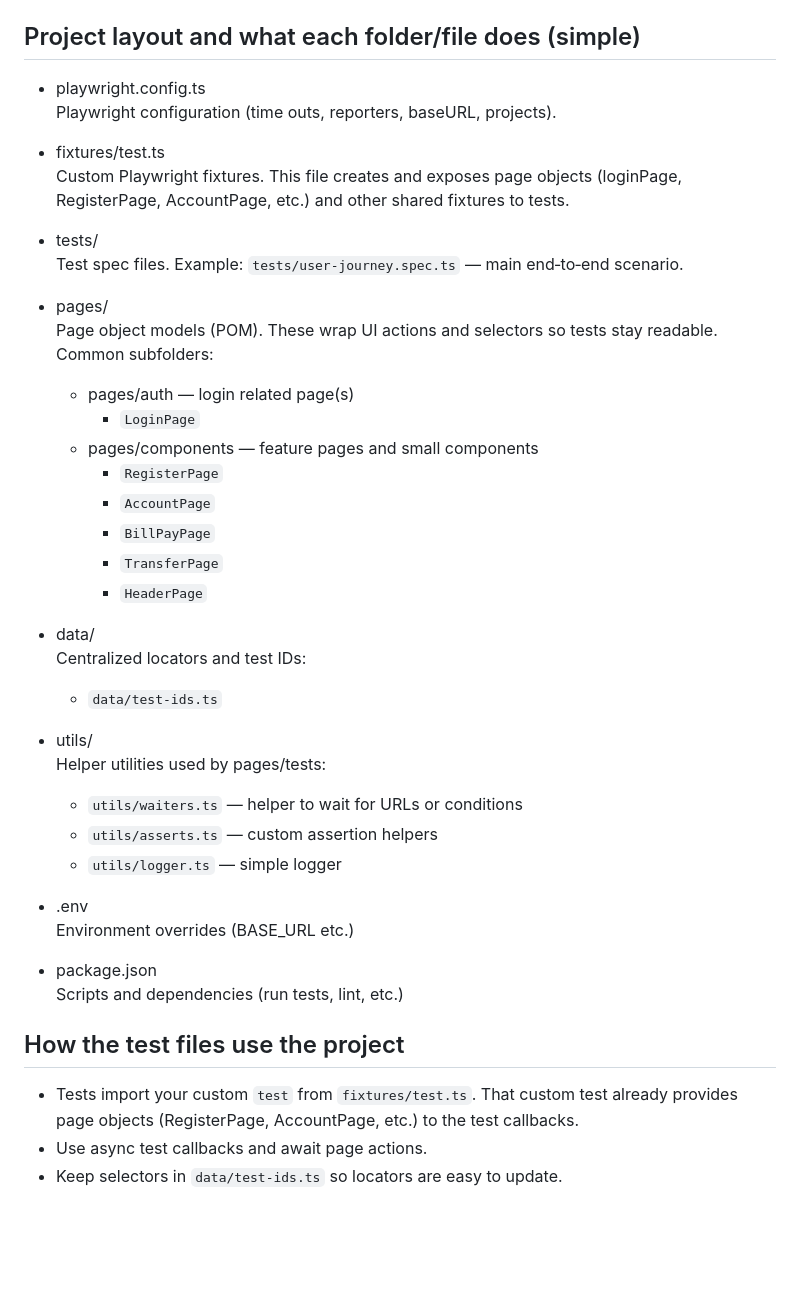
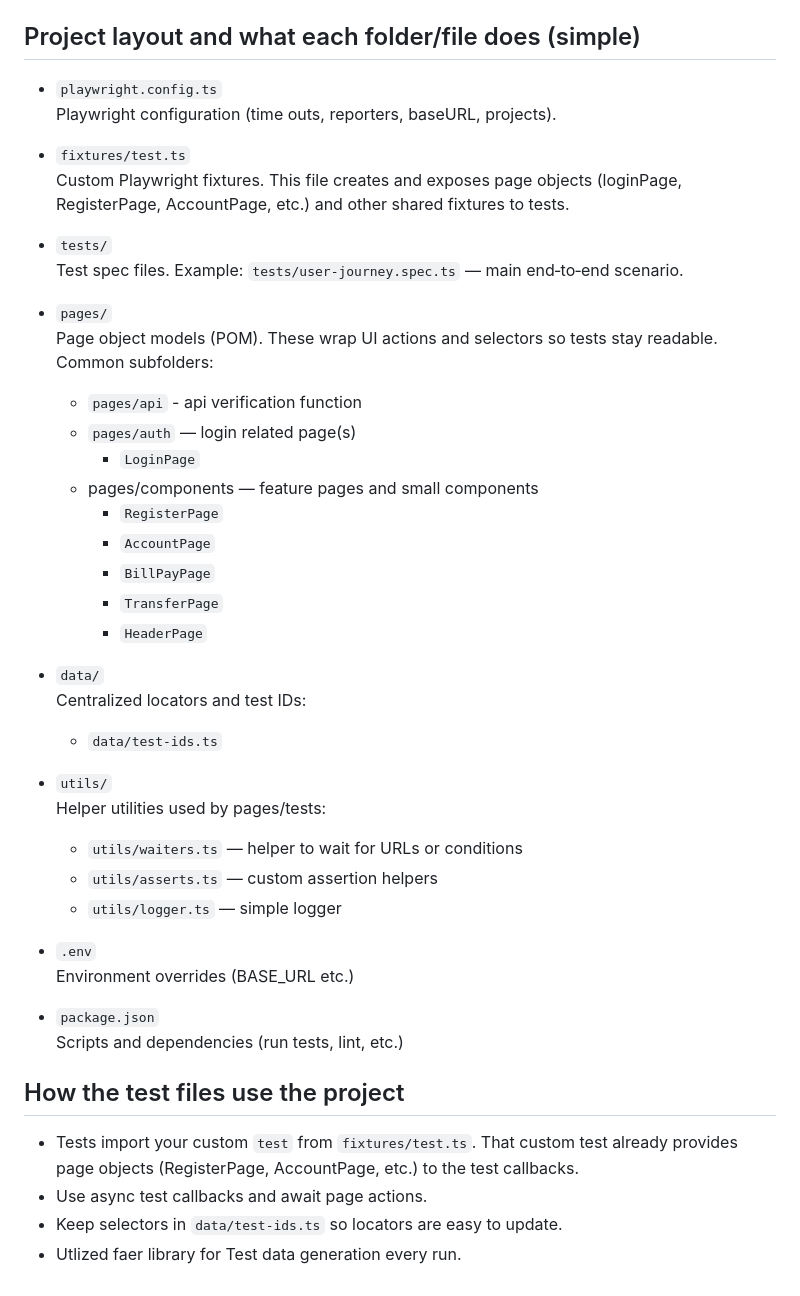
Before and after one commit to Uvez/E2E_Playwright_tests, a Markdown page: README.md, the part around the change printed below. GitHub-like rendering; blank space fills up the shorter version.

```diff
--- a/README.md
+++ b/README.md
@@ -98,18 +86,19 @@ Windows
 
 ## Project layout and what each folder/file does (simple)
 
-- playwright.config.ts
+- `playwright.config.ts`
   Playwright configuration (time outs, reporters, baseURL, projects).
 
-- fixtures/test.ts
+- `fixtures/test.ts`
   Custom Playwright fixtures. This file creates and exposes page objects (loginPage, RegisterPage, AccountPage, etc.) and other shared fixtures to tests.
 
-- tests/
+- `tests/`
   Test spec files. Example: `tests/user-journey.spec.ts` — main end‑to‑end scenario.
 
-- pages/
+- `pages/`
   Page object models (POM). These wrap UI actions and selectors so tests stay readable. Common subfolders:
-  - pages/auth — login related page(s)
+  - `pages/api` - api verification function
+  - `pages/auth` — login related page(s)
     - `LoginPage`
   - pages/components — feature pages and small components
     - `RegisterPage`
@@ -119,20 +108,20 @@ Windows
     - `HeaderPage`
 
 
-- data/
+- `data/`
   Centralized locators and test IDs:
   - `data/test-ids.ts`
 
-- utils/
+- `utils/`
   Helper utilities used by pages/tests:
   - `utils/waiters.ts` — helper to wait for URLs or conditions
   - `utils/asserts.ts` — custom assertion helpers
   - `utils/logger.ts` — simple logger
 
-- .env
+- `.env`
   Environment overrides (BASE_URL etc.)
 
-- package.json
+- `package.json`
   Scripts and dependencies (run tests, lint, etc.)
 
 ## How the test files use the project
@@ -140,3 +129,4 @@ Windows
 - Tests import your custom `test` from `fixtures/test.ts`. That custom test already provides page objects (RegisterPage, AccountPage, etc.) to the test callbacks.
 - Use async test callbacks and await page actions.
 - Keep selectors in `data/test-ids.ts` so locators are easy to update.
+- Utlized faer library for Test data generation every run.
```
Also changed, not shown: other parts of README.md (+24 -36 lines).
